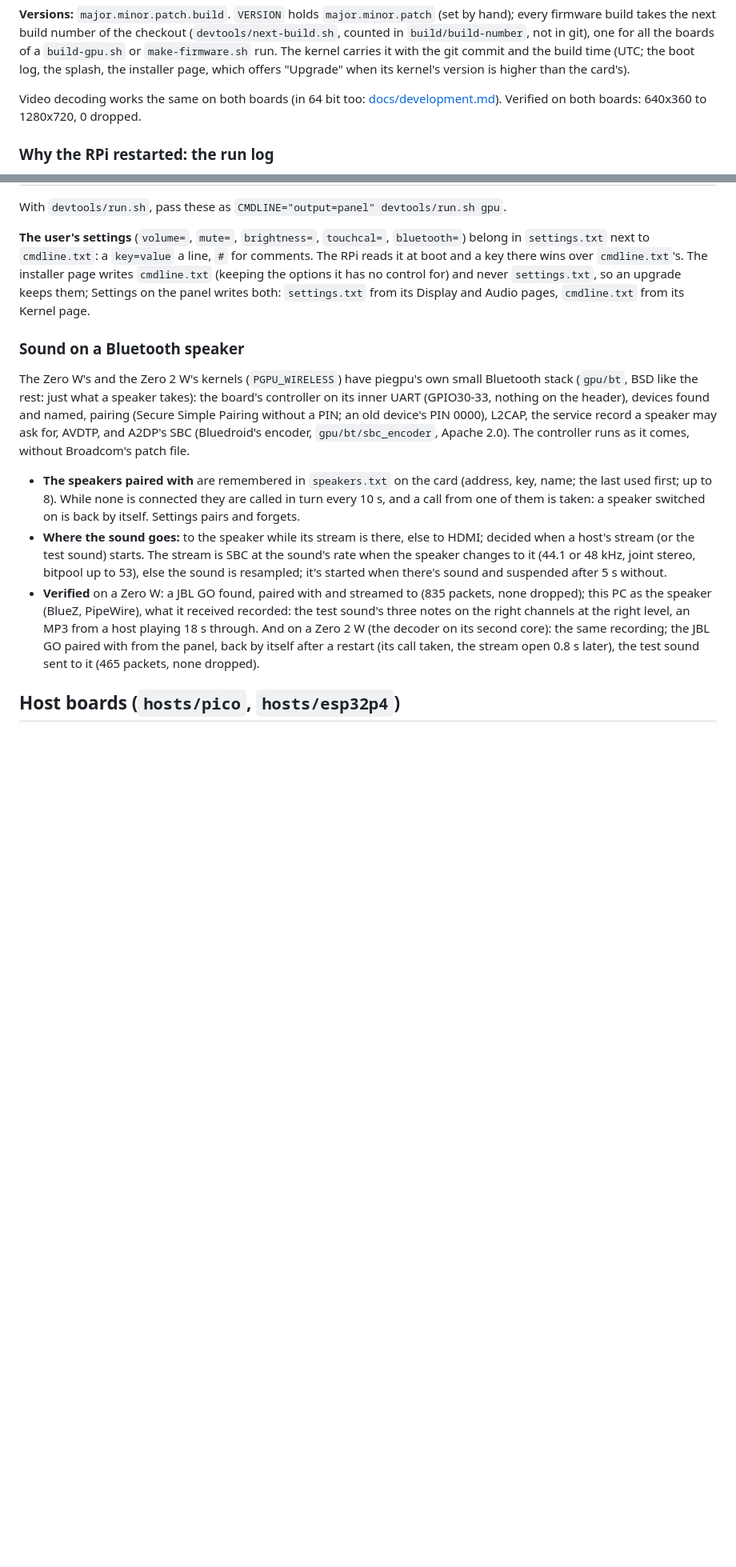
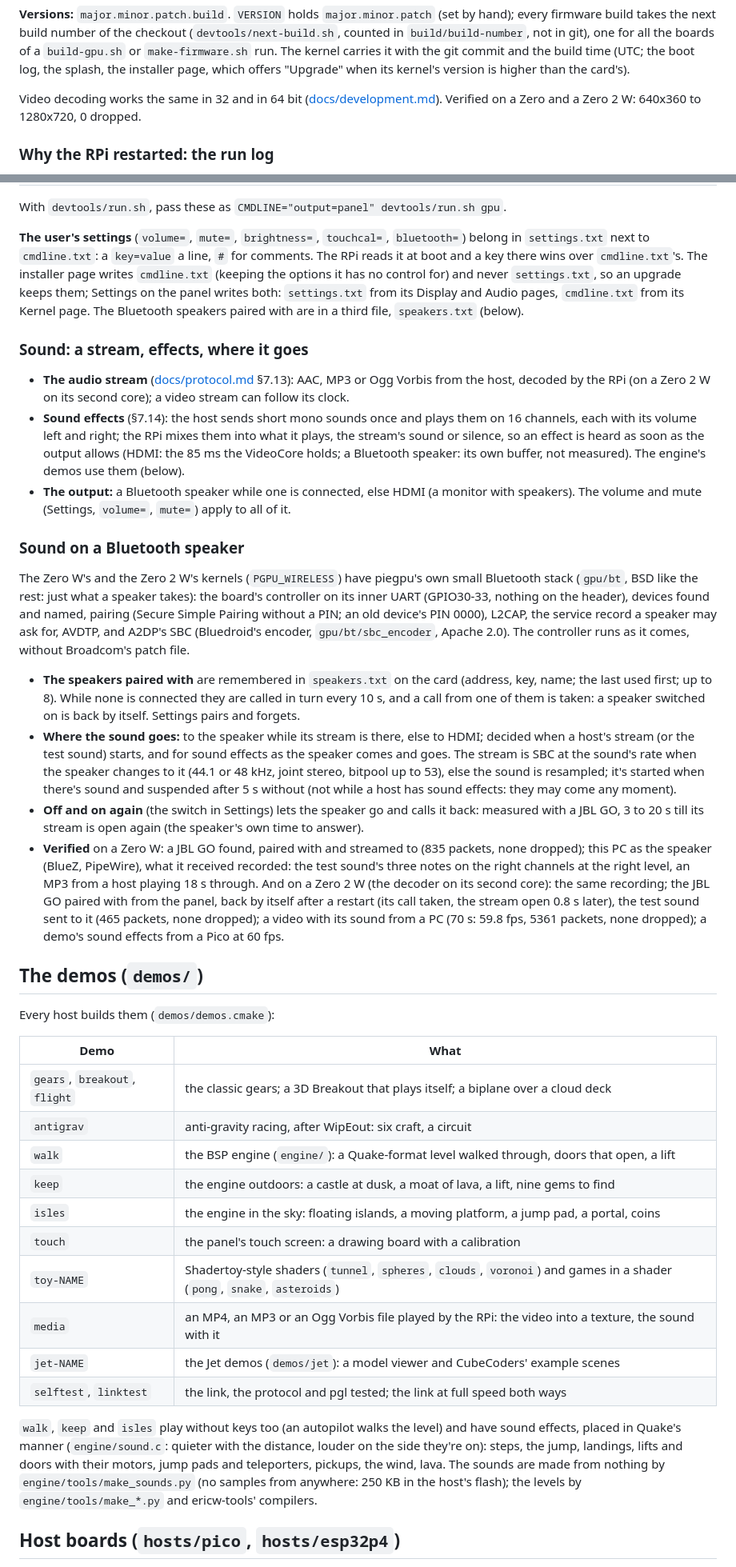
Before and after one commit to anight/piegpu, a Markdown page: README.md, 2 parts joined by grey strips. Shown at 80% size. Drawn GitHub-style; blank space fills up the shorter version.

```diff
--- a/README.md
+++ b/README.md
@@ -110,9 +114,9 @@ The kernel carries it with the git commit and the build time (UTC; the boot
 log, the splash, the installer page, which offers "Upgrade" when its kernel's
 version is higher than the card's).
 
-Video decoding works the same on both boards (in 64 bit too:
-[docs/development.md](docs/development.md#video)). Verified on both boards:
-640x360 to 1280x720, 0 dropped.
+Video decoding works the same in 32 and in 64 bit
+([docs/development.md](docs/development.md#video)). Verified on a Zero and a
+Zero 2 W: 640x360 to 1280x720, 0 dropped.
 
 ### Why the RPi restarted: the run log
 
@@ -316,7 +328,23 @@ line, `#` for comments. The RPi reads it at boot and a key there wins over
 `cmdline.txt`'s. The installer page writes `cmdline.txt` (keeping the options
 it has no control for) and never `settings.txt`, so an upgrade keeps them;
 Settings on the panel writes both: `settings.txt` from its Display and Audio
-pages, `cmdline.txt` from its Kernel page.
+pages, `cmdline.txt` from its Kernel page. The Bluetooth speakers paired with
+are in a third file, `speakers.txt` (below).
+
+### Sound: a stream, effects, where it goes
+
+- **The audio stream** ([docs/protocol.md](docs/protocol.md) §7.13): AAC, MP3
+  or Ogg Vorbis from the host, decoded by the RPi (on a Zero 2 W on its
+  second core); a video stream can follow its clock.
+- **Sound effects** (§7.14): the host sends short mono sounds once and plays
+  them on 16 channels, each with its volume left and right; the RPi mixes
+  them into what it plays, the stream's sound or silence, so an effect is
+  heard as soon as the output allows (HDMI: the 85 ms the VideoCore holds;
+  a Bluetooth speaker: its own buffer, not measured). The engine's demos use
+  them (below).
+- **The output:** a Bluetooth speaker while one is connected, else HDMI (a
+  monitor with speakers). The volume and mute (Settings, `volume=`, `mute=`)
+  apply to all of it.
 
 ### Sound on a Bluetooth speaker
 
@@ -333,10 +361,15 @@ Apache 2.0). The controller runs as it comes, without Broadcom's patch file.
   they are called in turn every 10 s, and a call from one of them is taken:
   a speaker switched on is back by itself. Settings pairs and forgets.
 - **Where the sound goes:** to the speaker while its stream is there, else
-  to HDMI; decided when a host's stream (or the test sound) starts. The
-  stream is SBC at the sound's rate when the speaker changes to it (44.1 or
-  48 kHz, joint stereo, bitpool up to 53), else the sound is resampled; it's
-  started when there's sound and suspended after 5 s without.
+  to HDMI; decided when a host's stream (or the test sound) starts, and for
+  sound effects as the speaker comes and goes. The stream is SBC at the
+  sound's rate when the speaker changes to it (44.1 or 48 kHz, joint stereo,
+  bitpool up to 53), else the sound is resampled; it's started when there's
+  sound and suspended after 5 s without (not while a host has sound effects:
+  they may come any moment).
+- **Off and on again** (the switch in Settings) lets the speaker go and
+  calls it back: measured with a JBL GO, 3 to 20 s till its stream is open
+  again (the speaker's own time to answer).
 - **Verified** on a Zero W: a JBL GO found, paired with and streamed to
   (835 packets, none dropped); this PC as the speaker (BlueZ, PipeWire), what
   it received recorded: the test sound's three notes on the right channels at
@@ -344,7 +377,33 @@ Apache 2.0). The controller runs as it comes, without Broadcom's patch file.
   2 W (the decoder on its second core): the same recording; the JBL GO
   paired with from the panel, back by itself after a restart (its call
   taken, the stream open 0.8 s later), the test sound sent to it (465
-  packets, none dropped).
+  packets, none dropped); a video with its sound from a PC (70 s: 59.8 fps,
+  5361 packets, none dropped); a demo's sound effects from a Pico at 60 fps.
+
+## The demos (`demos/`)
+
+Every host builds them (`demos/demos.cmake`):
+
+| Demo | What |
+|---|---|
+| `gears`, `breakout`, `flight` | the classic gears; a 3D Breakout that plays itself; a biplane over a cloud deck |
+| `antigrav` | anti-gravity racing, after WipEout: six craft, a circuit |
+| `walk` | the BSP engine (`engine/`): a Quake-format level walked through, doors that open, a lift |
+| `keep` | the engine outdoors: a castle at dusk, a moat of lava, a lift, nine gems to find |
+| `isles` | the engine in the sky: floating islands, a moving platform, a jump pad, a portal, coins |
+| `touch` | the panel's touch screen: a drawing board with a calibration |
+| `toy-NAME` | Shadertoy-style shaders (`tunnel`, `spheres`, `clouds`, `voronoi`) and games in a shader (`pong`, `snake`, `asteroids`) |
+| `media` | an MP4, an MP3 or an Ogg Vorbis file played by the RPi: the video into a texture, the sound with it |
+| `jet-NAME` | the Jet demos (`demos/jet`): a model viewer and CubeCoders' example scenes |
+| `selftest`, `linktest` | the link, the protocol and pgl tested; the link at full speed both ways |
+
+`walk`, `keep` and `isles` play without keys too (an autopilot walks the
+level) and have sound effects, placed in Quake's manner (`engine/sound.c`:
+quieter with the distance, louder on the side they're on): steps, the jump,
+landings, lifts and doors with their motors, jump pads and teleporters,
+pickups, the wind, lava. The sounds are made from nothing by
+`engine/tools/make_sounds.py` (no samples from anywhere: 250 KB in the host's
+flash); the levels by `engine/tools/make_*.py` and ericw-tools' compilers.
 
 ## Host boards (`hosts/pico`, `hosts/esp32p4`)
 
```
Also changed, not shown: other parts of README.md (+54 -34 lines), docs/installation.md (+1 -1 lines), docs/protocol.md (+2 -2 lines).
